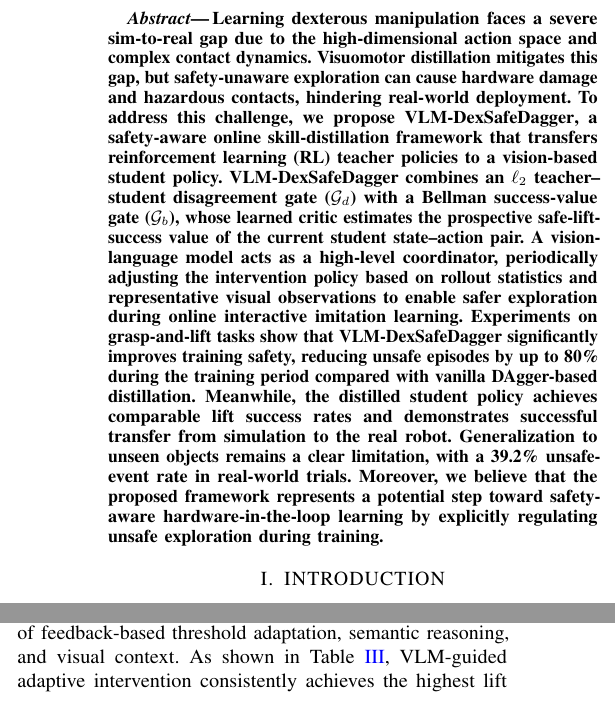
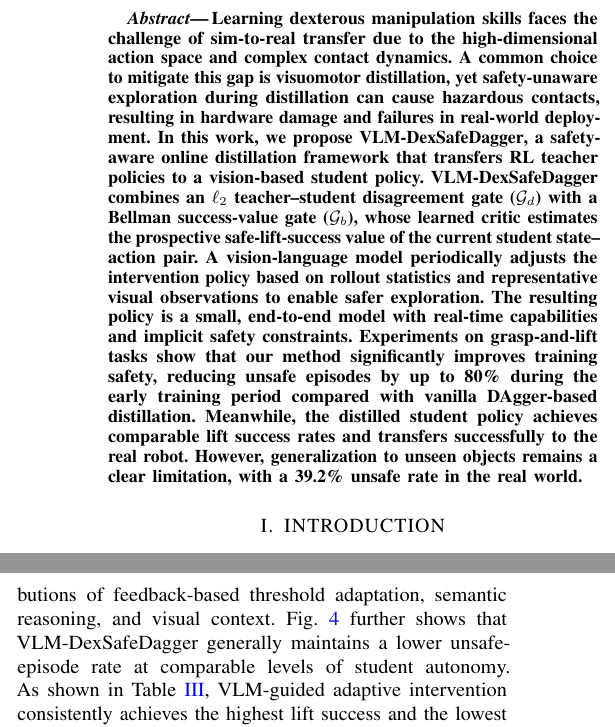
Before and after one commit to Chiniklas/RAL_dexsafedagger, a LaTeX paper (main.tex, which reads 04_experiments.tex): two parts of the columns of pages 3 and 8 of 10, joined at a grey line, cut so that both start at the same text. Compiled offline with pdfLaTeX.

Commit message:
Backup eight-page rebuttal manuscript

```diff
--- a/04_experiments.tex
+++ b/04_experiments.tex
@@ -191,6 +208,9 @@ performance-curriculum adaptation, to semantics-guided LLM adaptation, and
 finally to our VLM-guided recipe. This controlled ladder isolates the
 contributions of feedback-based threshold adaptation, semantic reasoning, and
 visual context.
+Fig.~\ref{fig:safety_autonomy_trajectory} further shows that \methodname
+generally maintains a lower unsafe-episode rate at comparable levels of student
+autonomy.
 As shown in Table~\ref{tab:ablation_studies}, VLM-guided adaptive intervention
 consistently achieves the highest lift success and the lowest
 unsafe rate across the evaluated objects. Both LLM-guided and curriculum-based
--- a/main.tex
+++ b/main.tex
@@ -140,28 +140,25 @@ citecolor=blue
 % episodes (up to 80\% relative reduction early in training) while achieving a comparable lift success rate that is
 % suitable for real-world deployment.
 
-Learning dexterous manipulation faces a severe sim-to-real gap due to the high-dimensional
-action space and complex contact dynamics. Visuomotor distillation mitigates this gap, but
-safety-unaware exploration can cause hardware damage and hazardous contacts, hindering
+Learning dexterous manipulation skills faces the challenge of sim-to-real transfer due to
+the high-dimensional action space and complex contact dynamics. A common choice to
+mitigate this gap is visuomotor distillation, yet safety-unaware exploration during
+distillation can cause hazardous contacts, resulting in hardware damage and failures in
 real-world deployment.
-To address this challenge, we propose \methodname
-, a safety-aware online skill-distillation framework that transfers
-reinforcement learning (RL) teacher policies to a vision-based student policy. \methodname
+In this work, we propose \methodname, a safety-aware online distillation framework
+that transfers RL teacher policies to a vision-based student policy. \methodname
 combines an $\ell_2$ teacher--student disagreement gate ($\mathcal{G}_d$) with a
 Bellman success-value gate ($\mathcal{G}_b$), whose learned critic estimates the
 prospective safe-lift-success value of the current student state--action pair.
-A vision-language model acts as a high-level coordinator, periodically adjusting
-the intervention policy based on rollout statistics and representative visual
-observations to enable safer exploration during online interactive imitation learning. Experiments on
-grasp-and-lift tasks show that \methodname significantly improves training safety, reducing
-unsafe episodes by up to 80\% during the training period compared with vanilla
+A vision-language model periodically adjusts the intervention policy based on rollout
+statistics and representative visual
+observations to enable safer exploration. The resulting policy is
+a small, end-to-end model with real-time capabilities and implicit safety constraints. Experiments on
+grasp-and-lift tasks show that our method significantly improves training safety, reducing
+unsafe episodes by up to 80\% during the early training period compared with vanilla
 DAgger-based distillation. Meanwhile, the distilled student policy achieves comparable lift
-success rates and demonstrates successful transfer from simulation to the real robot.
-Generalization to unseen objects remains a clear limitation, with a 39.2\%
-unsafe-event rate in real-world trials.
-Moreover, we believe that the proposed framework represents a potential step
-toward safety-aware hardware-in-the-loop learning by explicitly regulating
-unsafe exploration during training.
+success rates and transfers successfully to the real robot. However, generalization
+to unseen objects remains a clear limitation, with a 39.2\% unsafe rate in the real world.
 \end{abstract}
 
 
```
Also changed, not shown: 03_methods.tex (+2 -0 lines), alg/alg01_intervention_structure.tex (+2 -2 lines), table/ablation_studies.tex (+2 -0 lines), table/real_world_results.tex (+3 -1 lines), table/reward_shaping.tex (+2 -0 lines), table/teacher_performance.tex (+4 -2 lines), figures/safety_autonomy_tradeoff_compact.pdf (added), 04_experiments.tex (21 more changed lines), 1 other file.
